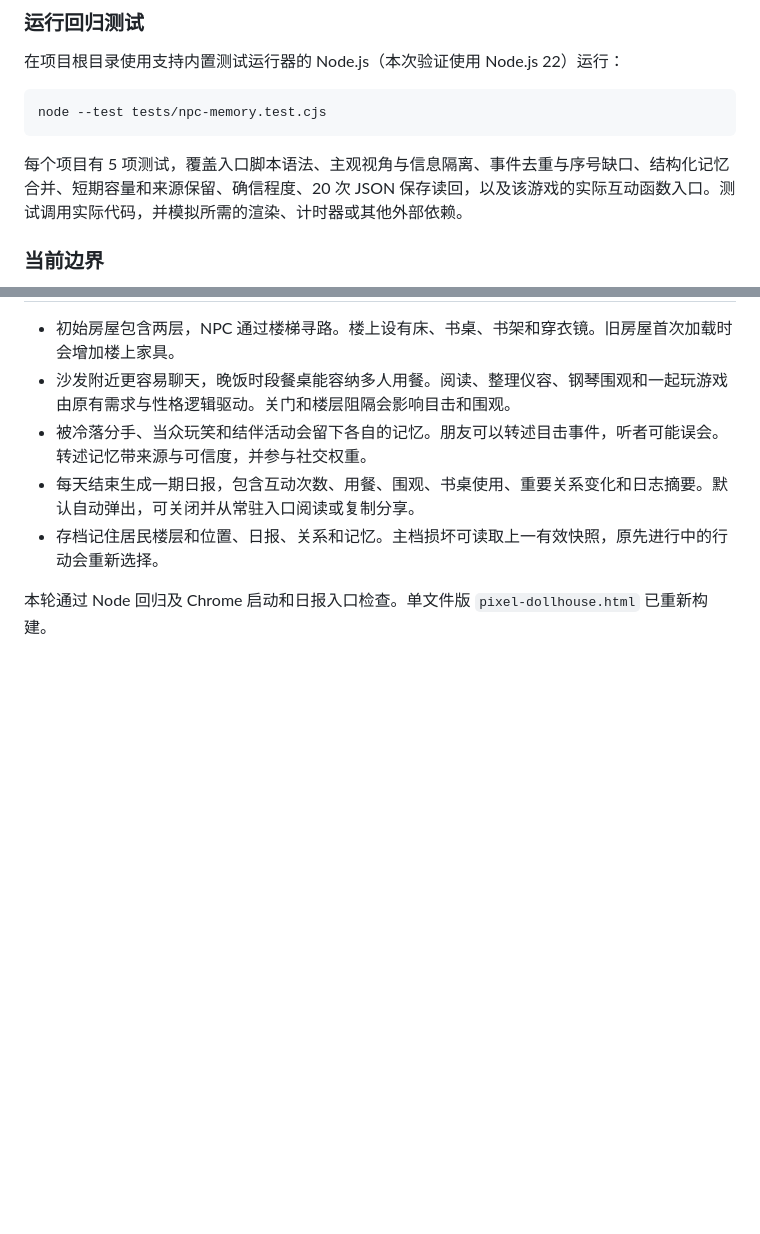
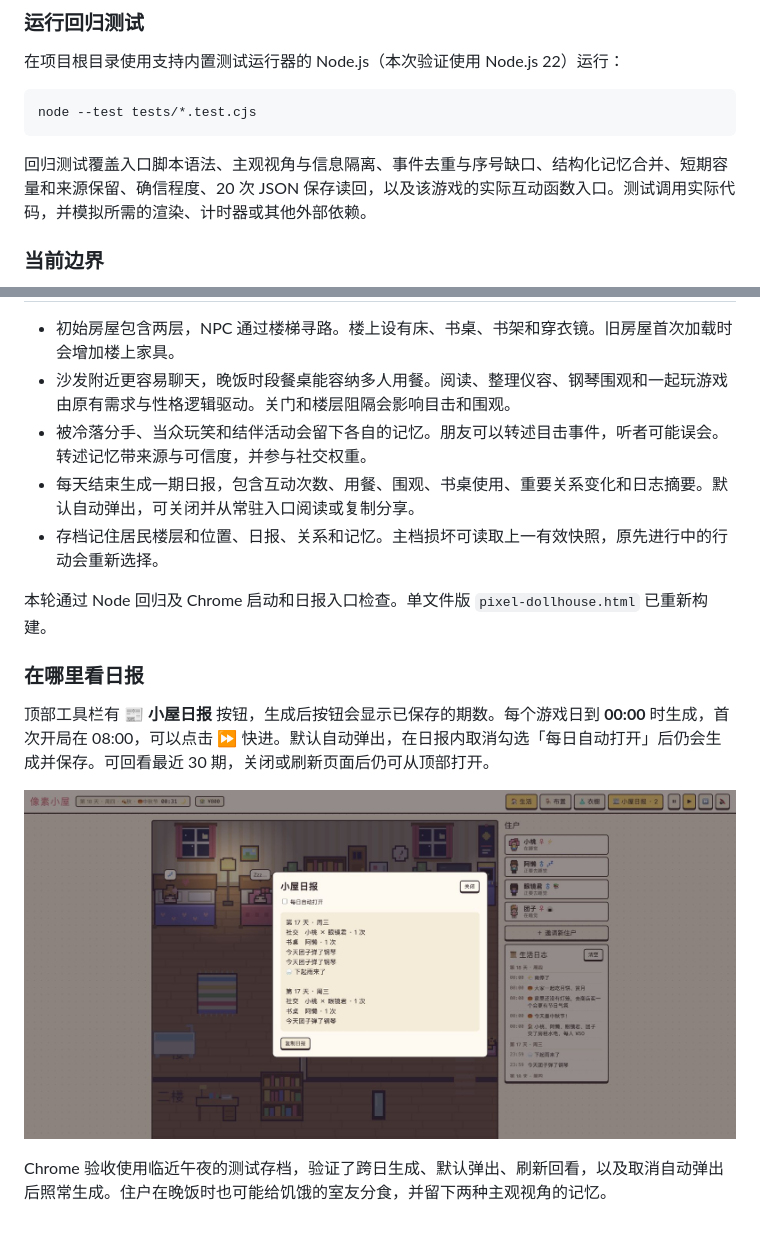
Before and after one commit to AubreyKuang/DollHouse, a Markdown page: README.md, 2 parts joined by grey strips. Drawn GitHub-style; pictures changed too: docs/daily-paper.jpg (added); blank space fills up the shorter version.

Commit message:
Surface the daily paper and verify day-end reporting

````diff
--- a/README.md
+++ b/README.md
@@ -333,10 +333,10 @@ python3 build.py
 在项目根目录使用支持内置测试运行器的 Node.js（本次验证使用 Node.js 22）运行：
 
 ```sh
-node --test tests/npc-memory.test.cjs
+node --test tests/*.test.cjs
 ```
 
-每个项目有 5 项测试，覆盖入口脚本语法、主观视角与信息隔离、事件去重与序号缺口、结构化记忆合并、短期容量和来源保留、确信程度、20 次 JSON 保存读回，以及该游戏的实际互动函数入口。测试调用实际代码，并模拟所需的渲染、计时器或其他外部依赖。
+回归测试覆盖入口脚本语法、主观视角与信息隔离、事件去重与序号缺口、结构化记忆合并、短期容量和来源保留、确信程度、20 次 JSON 保存读回，以及该游戏的实际互动函数入口。测试调用实际代码，并模拟所需的渲染、计时器或其他外部依赖。
 
 ### 当前边界
 
@@ -355,3 +355,11 @@ node --test tests/npc-memory.test.cjs
 - 存档记住居民楼层和位置、日报、关系和记忆。主档损坏可读取上一有效快照，原先进行中的行动会重新选择。
 
 本轮通过 Node 回归及 Chrome 启动和日报入口检查。单文件版 `pixel-dollhouse.html` 已重新构建。
+
+### 在哪里看日报
+
+顶部工具栏有 **📰 小屋日报** 按钮，生成后按钮会显示已保存的期数。每个游戏日到 **00:00** 时生成，首次开局在 08:00，可以点击 **⏩** 快进。默认自动弹出，在日报内取消勾选「每日自动打开」后仍会生成并保存。可回看最近 30 期，关闭或刷新页面后仍可从顶部打开。
+
+![顶部日报按钮和跨日生成的日报](docs/daily-paper.jpg)
+
+Chrome 验收使用临近午夜的测试存档，验证了跨日生成、默认弹出、刷新回看，以及取消自动弹出后照常生成。住户在晚饭时也可能给饥饿的室友分食，并留下两种主观视角的记忆。
````
Also changed, not shown: 7 other files.
